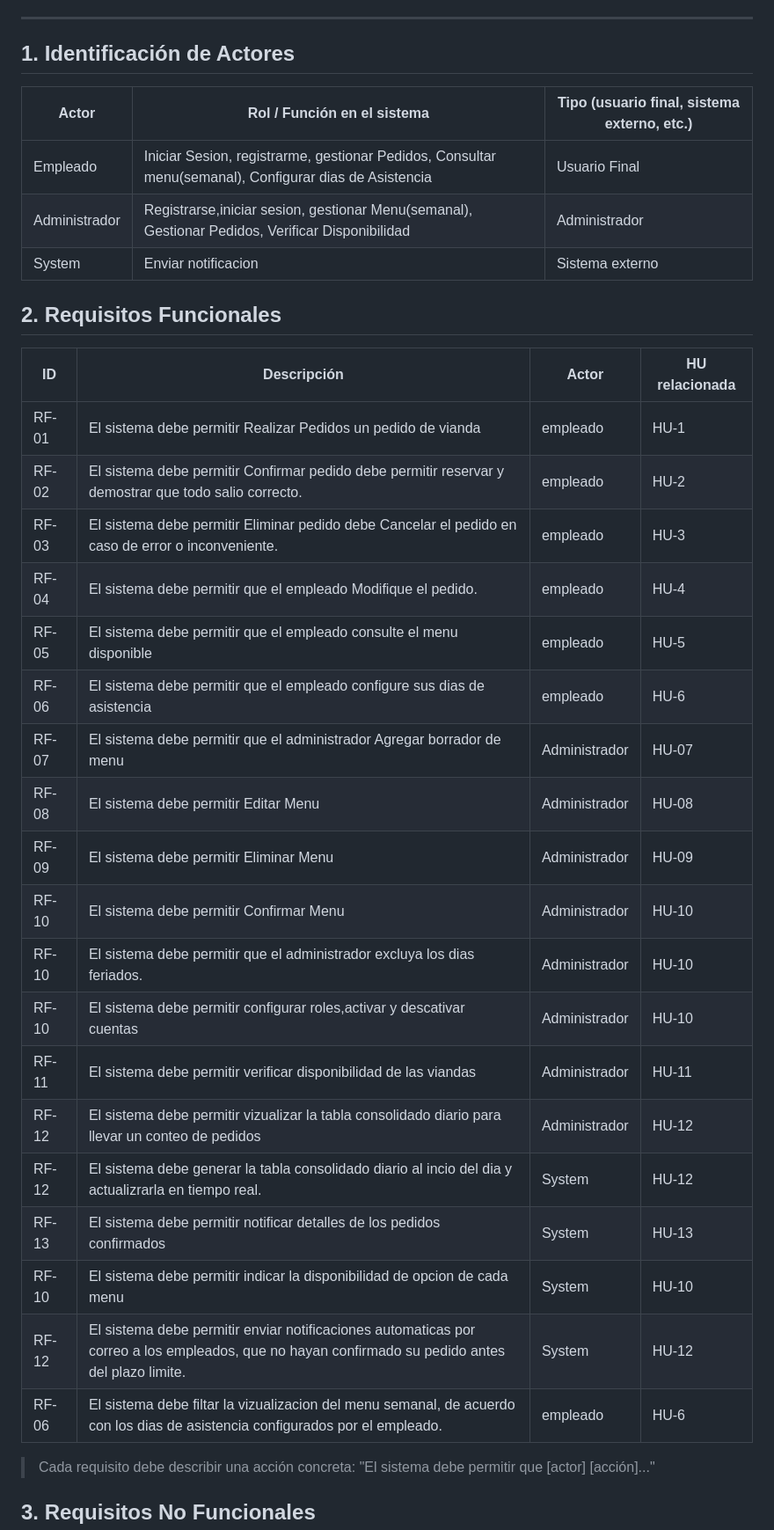
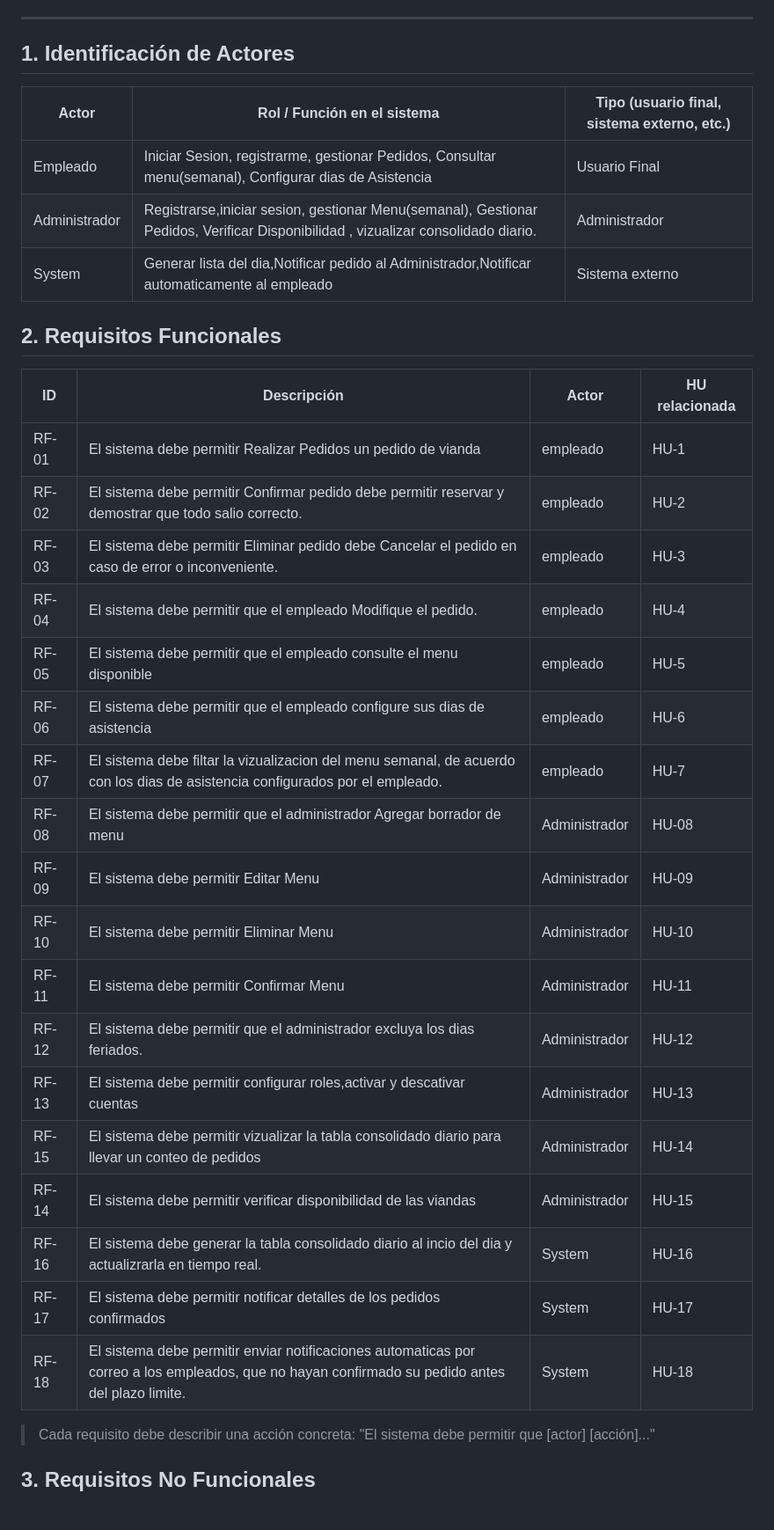
Before and after one commit to devfernandez02-svg/PP1-2026-grupo2, a Markdown page: docs/entrega-1-analisis.md, the part around one of its changes. Shown at 88% size. Rendered like a GitHub page; blank space fills up the shorter version.

```diff
--- a/docs/entrega-1-analisis.md
+++ b/docs/entrega-1-analisis.md
@@ -8,35 +8,36 @@
 
 ## 1. Identificación de Actores
 
+
 | Actor | Rol / Función en el sistema | Tipo (usuario final, sistema externo, etc.) |
 |-------|-----------------------------|---------------------------------------------|
 | Empleado      |    Iniciar Sesion, registrarme, gestionar Pedidos, Consultar menu(semanal), Configurar dias de Asistencia          |   Usuario Final          |
-|Administrador  |    Registrarse,iniciar sesion, gestionar Menu(semanal), Gestionar Pedidos, Verificar Disponibilidad           |   Administrador          |
-|System        |    Enviar notificacion                                             | Sistema externo      |
+|Administrador  |    Registrarse,iniciar sesion, gestionar Menu(semanal), Gestionar Pedidos, Verificar Disponibilidad , vizualizar consolidado diario.         |   Administrador          |
+|System        |    Generar lista del dia,Notificar pedido al Administrador,Notificar automaticamente al empleado    | Sistema externo      |
 
 ## 2. Requisitos Funcionales
 
 | ID    | Descripción                                                                        | Actor          | HU relacionada |
 |-------|------------------------------------------------------------------------------------|----------------|----------------|
-| RF-01|El sistema debe permitir Realizar Pedidos un pedido de vianda                        |empleado                         |  HU-1      |
-| RF-02 |El sistema debe permitir Confirmar pedido debe permitir reservar y demostrar que todo salio correcto.|empleado        |  HU-2      |
-| RF-03 |El sistema debe permitir Eliminar pedido debe Cancelar el pedido en caso de error o inconveniente.   |empleado        |  HU-3      |
-| RF-04 |El sistema debe permitir que el empleado Modifique  el  pedido.                     |empleado                         | HU-4               |
-| RF-05 |El sistema debe permitir que el empleado consulte el menu disponible                |empleado                         | HU-5 |
-| RF-06 |El sistema debe permitir que el empleado configure sus dias de asistencia           |empleado                         | HU-6  |
-| RF-07 |El sistema debe permitir que el administrador Agregar borrador de menu              |Administrador   | HU-07
-| RF- 08  |El sistema debe permitir Editar Menu       |  Administrador| HU-08 |
-| RF- 09  |El sistema debe permitir Eliminar Menu     |Administrador| HU-09 |
-| RF- 10  |El sistema debe permitir Confirmar Menu    |Administrador| HU-10 |
-| RF- 10  |El sistema debe permitir  que el administrador excluya los dias feriados.   |Administrador| HU-10 |
- RF- 10  |El sistema debe permitir configurar roles,activar y descativar cuentas    |Administrador| HU-10 | *******
-| RF- 11  |El sistema debe permitir verificar disponibilidad de las viandas   |Administrador| HU-11 |
-| RF-12 |El sistema debe  permitir vizualizar la tabla consolidado diario para llevar un conteo de pedidos  |Administrador |   HU-12    |
-| RF-12 |El sistema debe  generar la tabla consolidado diario al incio del dia y actualizrarla en tiempo real. |System |   HU-12    |
-| RF-13 |El sistema debe permitir notificar detalles de los pedidos confirmados| System | HU-13|
-| RF- 10  |El sistema debe permitir indicar la disponibilidad de opcion de cada menu   |System| HU-10 |
-| RF-12 |El sistema debe  permitir enviar notificaciones automaticas por correo a los empleados, que no hayan confirmado su pedido antes del  plazo limite. |System |   HU-12    |
-RF-06 |El sistema debe filtar la vizualizacion del menu semanal, de acuerdo con los dias de asistencia configurados por el empleado. | empleado                         | HU-6  |
+| RF-01 |El sistema debe permitir Realizar Pedidos un pedido de vianda                        | empleado                     |  HU-1      |
+| RF-02 |El sistema debe permitir Confirmar pedido debe permitir reservar y demostrar que todo salio correcto.|empleado      |  HU-2      |
+| RF-03 |El sistema debe permitir Eliminar pedido debe Cancelar el pedido en caso de error o inconveniente.   |empleado      |  HU-3      |
+| RF-04 |El sistema debe permitir que el empleado Modifique  el  pedido.                     |empleado                       | HU-4       |
+| RF-05 |El sistema debe permitir que el empleado consulte el menu disponible                |empleado                         | HU-5     |
+| RF-06 |El sistema debe permitir que el empleado configure sus dias de asistencia           |empleado                         | HU-6     |
+| RF-07  |El sistema debe filtar la vizualizacion del menu semanal, de acuerdo con los dias de asistencia configurados por el empleado. | empleado   | HU-7  |
+| RF-08 |El sistema debe permitir que el administrador Agregar borrador de menu              |Administrador   | HU-08 |
+| RF- 09|El sistema debe permitir Editar Menu       |  Administrador| HU-09 |
+| RF- 10|El sistema debe permitir Eliminar Menu     |Administrador| HU-10 |
+| RF- 11|El sistema debe permitir Confirmar Menu    |Administrador| HU-11 |
+| RF- 12|El sistema debe permitir  que el administrador excluya los dias feriados.   |Administrador| HU-12 |
+| RF- 13 |El sistema debe permitir configurar roles,activar y descativar cuentas    |Administrador| HU-13 |
+| RF-15 |El sistema debe  permitir vizualizar la tabla consolidado diario para llevar un conteo de pedidos  |Administrador |   HU-14    |
+| RF-14|El sistema debe permitir verificar disponibilidad de las viandas   |Administrador| HU-15 |
+| RF-16 |El sistema debe  generar la tabla consolidado diario al incio del dia y actualizrarla en tiempo real. |System |   HU-16    |
+| RF-17 |El sistema debe permitir notificar detalles de los pedidos confirmados| System | HU-17|
+| RF-18 |El sistema debe  permitir enviar notificaciones automaticas por correo a los empleados, que no hayan confirmado su pedido antes del  plazo limite. |System |   HU-18    |
+
 > Cada requisito debe describir una acción concreta: "El sistema debe permitir que [actor] [acción]..."
 
 ## 3. Requisitos No Funcionales
```
Also changed, not shown: other parts of docs/entrega-1-analisis.md (+43 -58 lines).
